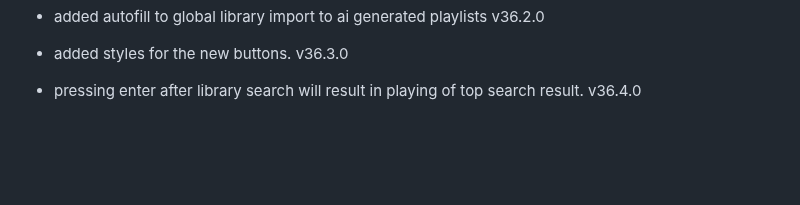
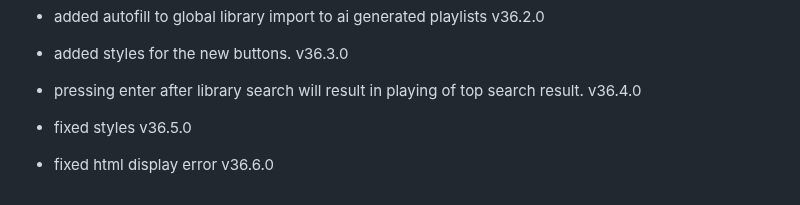
Before and after one commit to fish-aimf/sweetescape.github.io, a Markdown page: changelog.md, the part around the change. Rendered like a GitHub page; blank space fills up the shorter version.

```diff
--- a/changelog.md
+++ b/changelog.md
@@ -271,3 +271,5 @@
 - added autofill to global library import to ai generated playlists v36.2.0
 - added styles for the new buttons. v36.3.0
 - pressing enter after library search will result in playing of top search result. v36.4.0
+- fixed styles v36.5.0
+- fixed html display error v36.6.0
```
